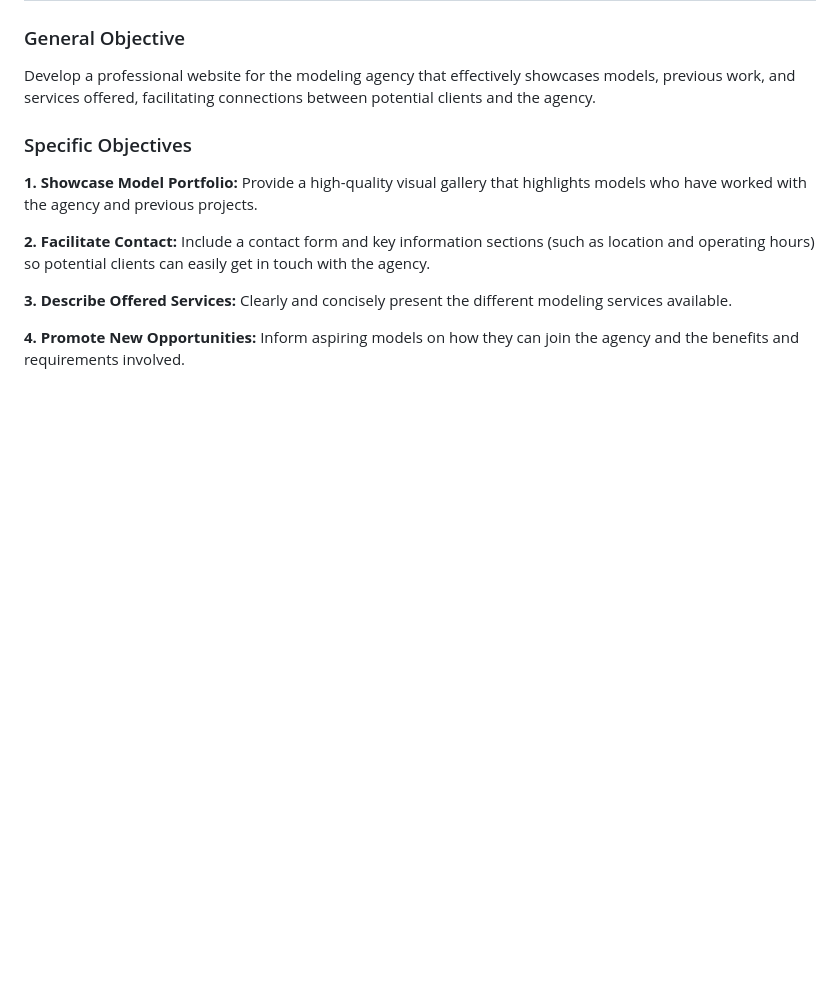
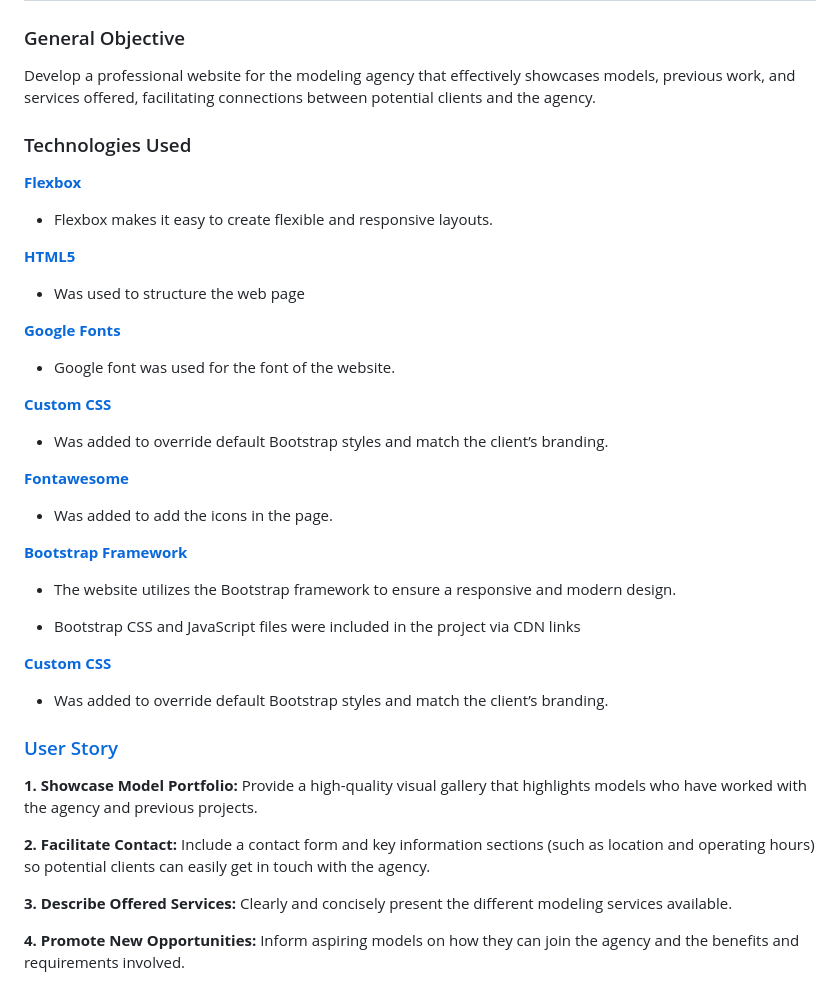
Before and after one commit to Luis-Jones-Coder/TopModels, a Markdown page: README.md, the part around the change printed below. Drawn GitHub-style; blank space fills up the shorter version.

```diff
--- a/README.md
+++ b/README.md
@@ -8,8 +8,35 @@
 ### General Objective
 Develop a professional website for the modeling agency that effectively showcases models, previous work, and services offered, facilitating connections between potential clients and the agency.
 
+### Technologies Used
 
-### Specific Objectives
+[**Flexbox**](Flexbox)
+- Flexbox makes it easy to create flexible and responsive layouts.
+
+[**HTML5**](https://www.w3schools.com/html/html_intro.asp)
+- Was used to structure the web page
+
+[**Google Fonts**](https://fonts.google.com/)
+- Google font was used for the font of the website.
+
+[**Custom CSS**](https://www.w3schools.com/css/)
+- Was added to override default Bootstrap styles and match the client’s branding.
+
+[**Fontawesome**](https://fontawesome.com/kits)
+- Was added to add the icons in the page.
+
+[**Bootstrap Framework**](https://getbootstrap.com/)
+
+- The website utilizes the Bootstrap framework to ensure a responsive and modern design.
+
+- Bootstrap CSS and JavaScript files were included in the project via CDN links
+
+[**Custom CSS**](https://www.w3schools.com/css/)
+
+- Was added to override default Bootstrap styles and match the client’s branding.
+
+
+### [User Story](https://github.com/users/Luis-Jones-Coder/projects/4)
 **1. Showcase Model Portfolio:** Provide a high-quality visual gallery that highlights models who have worked with the agency and previous projects.
 
 **2. Facilitate Contact:** Include a contact form and key information sections (such as location and operating hours) so potential clients can easily get in touch with the agency.
```
Also changed, not shown: other parts of README.md (+62 -10 lines).
